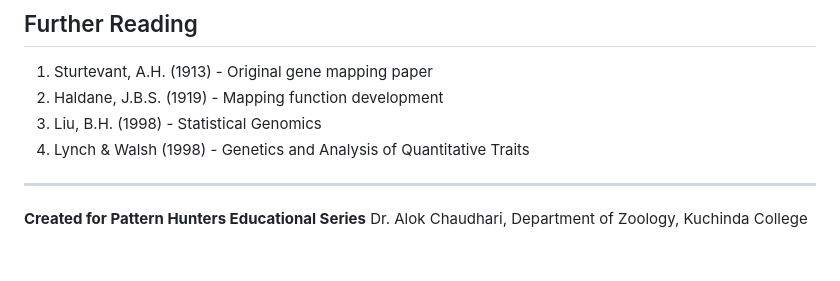
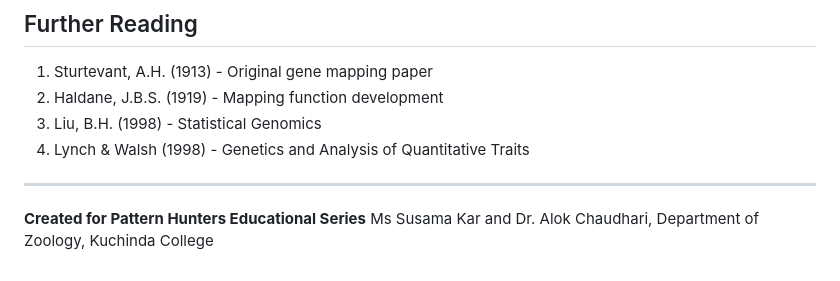
Before and after one commit to The-Pattern-Hunter/principles-of-genetics-interactive, a Markdown page: guides/genetic_mapping_guide.md, the part around the change. Drawn GitHub-style.

```diff
--- a/guides/genetic_mapping_guide.md
+++ b/guides/genetic_mapping_guide.md
@@ -236,4 +236,4 @@ Determine gene order and distances.
 ---
 
 **Created for Pattern Hunters Educational Series**
-Dr. Alok Chaudhari, Department of Zoology, Kuchinda College
+Ms Susama Kar and Dr. Alok Chaudhari, Department of Zoology, Kuchinda College
```
